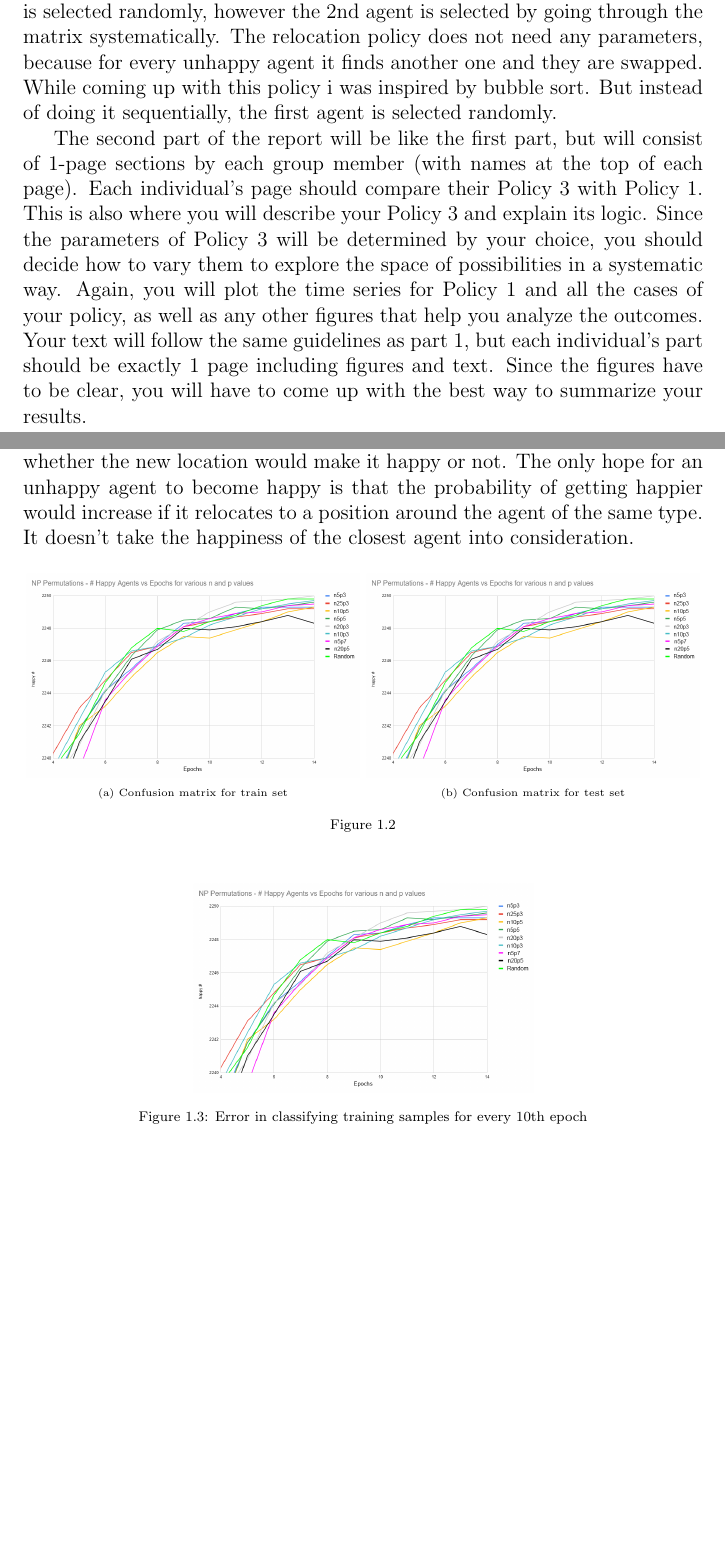
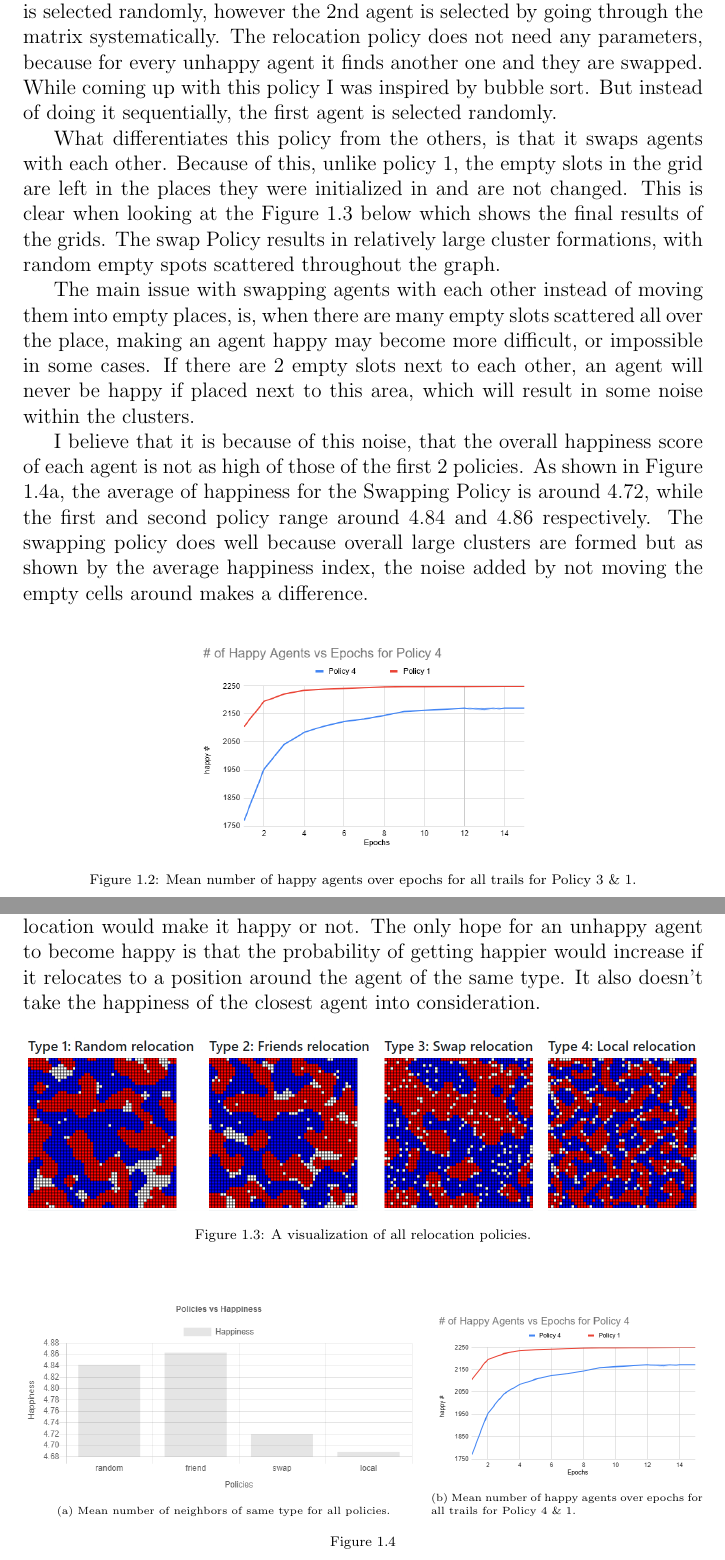
Before and after one commit to jennasawaf/DisCease, a LaTeX document (web/red_blue/report/main.tex): two parts of pages 3 and 4 of 4, joined at a grey line, cut so that both start at the same text, the shorter picture padded with empty space. Compiled offline with pdfLaTeX.

Commit message:
Finished writing report

```diff
--- a/web/red_blue/report/main.tex
+++ b/web/red_blue/report/main.tex
@@ -42,40 +42,45 @@
 
   \newpage
   \subsection{Comparing Policy 3 and Policy 1- Jenna}
-  The policy that I created finds an unhappy agent, then from that searches for another unhappy agent of the opposite type and swaps them. The first agent is selected randomly, however the 2nd agent is selected by going through the matrix systematically. The relocation policy does not need any parameters, because for every unhappy agent it finds another one and they are swapped. While coming up with this policy i was inspired by bubble sort. But instead of doing it sequentially, the first agent is selected randomly.
+  The policy that I created finds an unhappy agent, then from that, searches for another unhappy agent of the opposite type and swaps them. The first agent is selected randomly, however the 2nd agent is selected by going through the matrix systematically. The relocation policy does not need any parameters, because for every unhappy agent it finds another one and they are swapped. While coming up with this policy I was inspired by bubble sort. But instead of doing it sequentially, the first agent is selected randomly.
 
-  The second part of the report will be like the first part, but will consist of 1-page sections by each
-  group member (with names at the top of each page). Each individual’s page should compare their
-  Policy 3 with Policy 1. This is also where you will describe your Policy 3 and explain its logic.
-  Since the parameters of Policy 3 will be determined by your choice, you should decide how to
-  vary them to explore the space of possibilities in a systematic way. Again, you will plot the time series for Policy 1 and all the cases of your policy, as well as any other figures that help you
-  analyze the outcomes. Your text will follow the same guidelines as part 1, but each individual’s
-  part should be exactly 1 page including figures and text. Since the figures have to be clear, you
-  will have to come up with the best way to summarize your results.
+  What differentiates this policy from the others, is that it swaps agents with each other. Because of this, unlike policy 1, the empty slots in the grid are left in the places they were initialized in and are not changed. This is clear when looking at the Figure \ref{fig:1.4.1} below which shows the final results of the grids. The swap Policy results in relatively large cluster formations, with random empty spots scattered throughout the graph.
+
+  The main issue with swapping agents with each other instead of moving them into empty places, is, when there are many empty slots scattered all over the place, making an agent happy may become more difficult, or impossible in some cases. If there are 2 empty slots next to each other, an agent will never be happy if placed next to this area, which will result in some noise within the clusters.
+
+  I believe that it is because of this noise, that the overall happiness score of each agent is not as high of those of the first 2 policies. As shown in Figure \ref{fig:1.4.2}, the average of happiness for the Swapping Policy is around 4.72, while the first and second policy range around 4.84 and 4.86 respectively. The swapping policy does well because overall large clusters are formed but as shown by the average happiness index, the noise added by not moving the empty cells around makes a difference.
+
+  \begin{figure}[ht]
+    \centering
+    \includegraphics[width=0.5\linewidth]{policy4HappinessVEpochs.PNG}
+    \caption{Mean number of happy agents over epochs for all trails for Policy 3 \& 1.}
+    \label{fig:1.3}
+  \end{figure}
 
   \newpage
   \subsection{Comparing Policy 4 and Policy 1- Akhil}
-  I introduced a relocation policy where the unhappy agent would pick the nearest agent of the same type who has an empty spot around it and relocated to one of those surrounding empty cells randomly. It has no parameters. This relocation policy gives preference to local agents first which I think is more natural because a naive agent will first look into its surroundings and takes its position without looking for a global optimal location. We can observe this behaviour during the simulation. The empty cells appear to slide to a nearby location (which is actually an agent sliding into an empty cell, making it's current location an empty cell). This proves to be a bad solution compared to the policy 1. The easy explanation is that the agent doesn't consider whether the new location would make it happy or not. The only hope for an unhappy agent to become happy is that the probability of getting happier would increase if it relocates to a position around the agent of the same type. It doesn't take the happiness of the closest agent into consideration.
+  I introduced a relocation policy where the unhappy agent would pick the nearest agent of the same type who has an empty spot around it and relocate to one of those surrounding empty cells randomly. It has no parameters. This relocation policy gives preference to local agents first which I think is more natural because a naive agent will first look into its surroundings and takes its position without looking for a global optimal location. We can observe this behaviour during the simulation. The empty cells appear to slide to a nearby location (which is actually an agent sliding into an empty cell, making it's current location an empty cell). Since they tend to relocate locally, the clusters formed are small, we can see this in the Figure \ref{fig:1.4.1}. This proves to be a bad solution compared to the policy 1 as seen in the Figures \ref{fig:1.4.2} and \ref{fig:1.4.3}. The easy explanation is that the agent doesn't consider whether the new location would make it happy or not. The only hope for an unhappy agent to become happy is that the probability of getting happier would increase if it relocates to a position around the agent of the same type. It also doesn't take the happiness of the closest agent into consideration.
 
   \begin{figure}[ht]
     \centering
-    \begin{subfigure}[b]{0.49\linewidth}
-      \includegraphics[width=\linewidth]{socialPermutations.PNG}
-      \caption{Confusion matrix for train set}
-      \label{fig:1.1a}
+    \includegraphics[width=0.99\linewidth]{allVisuals.PNG}
+    \caption{A visualization of all relocation policies.}
+    \label{fig:1.4.1}
+  \end{figure}
+
+  \begin{figure}[ht]
+    \centering
+    \begin{subfigure}[b]{0.59\linewidth}
+      \includegraphics[width=\linewidth]{allPolicies.PNG}
+      \caption{Mean number of neighbors of same type for all policies.}
+      \label{fig:1.4.2}
     \end{subfigure}
-    \begin{subfigure}[b]{0.49\linewidth}
-      \includegraphics[width=\linewidth]{socialPermutations.PNG}
-      \caption{Confusion matrix for test set}
-      \label{fig:1.1b}
+    \begin{subfigure}[b]{0.40\linewidth}
+      \includegraphics[width=\linewidth]{policy4HappinessVEpochs.PNG}
+      \caption{Mean number of happy agents over epochs for all trails for Policy 4 \& 1.}
+      \label{fig:1.4.3}
     \end{subfigure}
     \caption{}
   \end{figure}
-  \begin{figure}[ht]
-    \centering
-    \includegraphics[width=0.5\linewidth]{socialPermutations.PNG}
-    \caption{Error in classifying training samples for every 10th epoch}
-    \label{fig:1.2}
-  \end{figure}
 
 \end{document}
```
Also changed, not shown: web/red_blue/report/allPolicies.PNG (added), web/red_blue/report/allVisuals.PNG (added), web/red_blue/report/policy4HappinessVEpochs.PNG (added), web/red_blue/report/main.tex (2 more changed lines), 3 other files.
